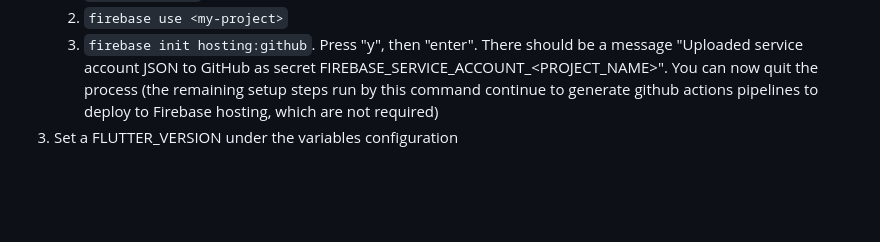
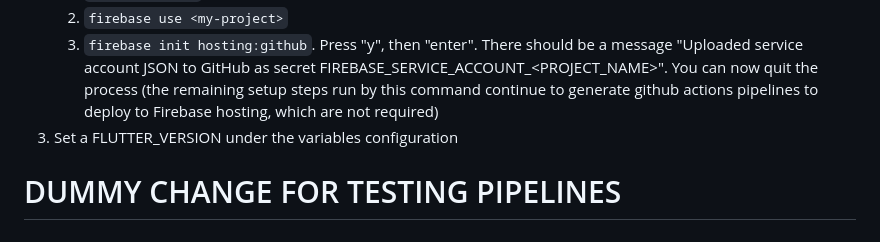
Before and after one commit to buntagonalprism/trapa_app, a Markdown page: README.md, the part around the change. GitHub-like rendering; blank space fills up the shorter version.

Commit message:
Dummy change for testing pipelines on release branch

```diff
--- a/README.md
+++ b/README.md
@@ -62,3 +62,6 @@ Commits to other branches generate prelease version numbers using the most recen
     2. `firebase use <my-project>`
     3. `firebase init hosting:github`. Press "y", then "enter". There should be a message "Uploaded service account JSON to GitHub as secret FIREBASE_SERVICE_ACCOUNT_<PROJECT_NAME>". You can now quit the process (the remaining setup steps run by this command continue to generate github actions pipelines to deploy to Firebase hosting, which are not required)
 3. Set a FLUTTER_VERSION under the variables configuration
+
+
+# DUMMY CHANGE FOR TESTING PIPELINES
```
